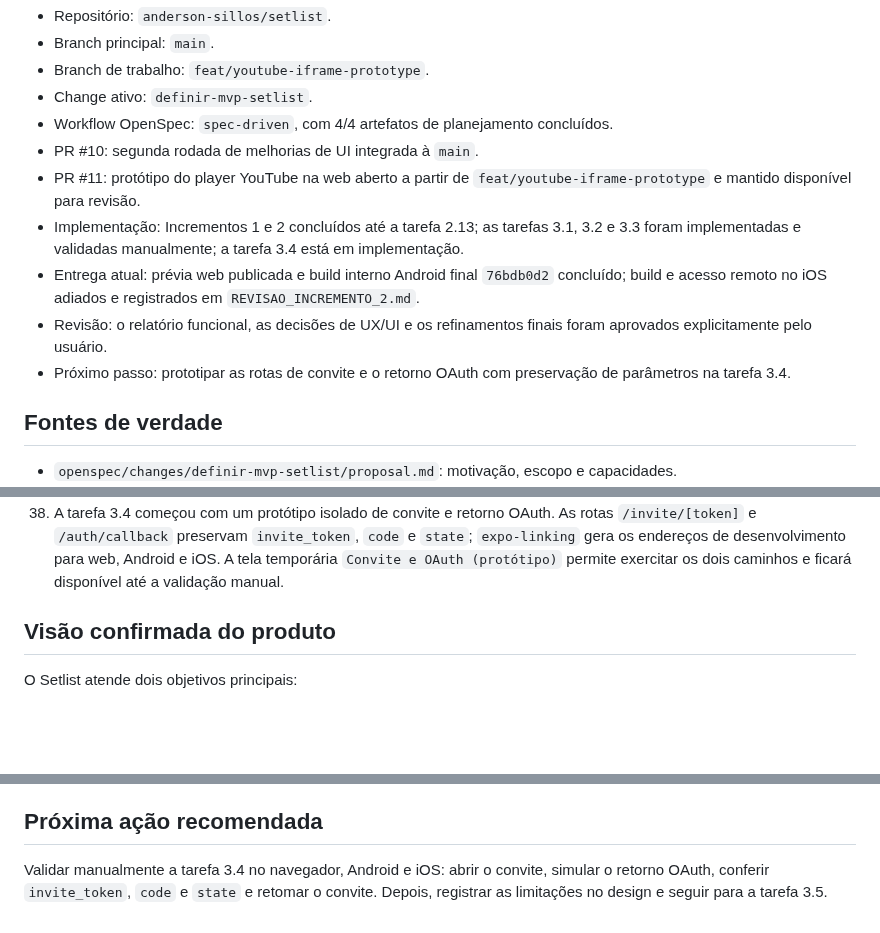
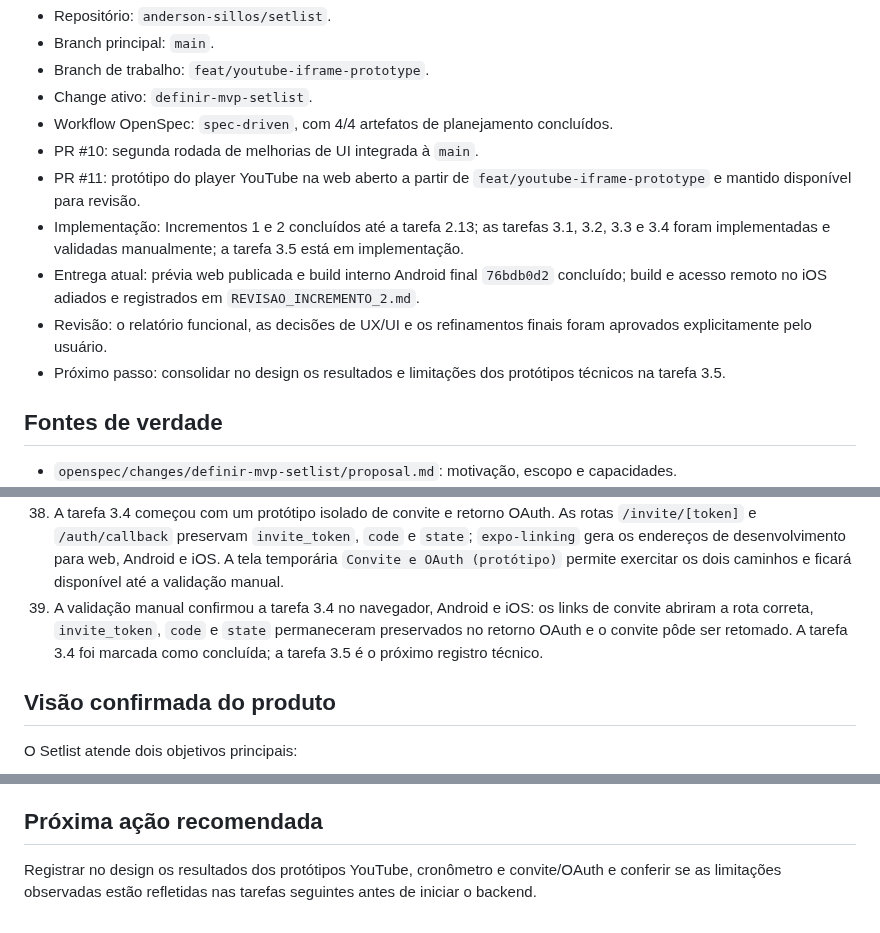
Before and after one commit to anderson-sillos/setlist, a Markdown page: docs/CODEX_HANDOFF.md, 3 parts joined by grey strips. Rendered like a GitHub page; blank space fills up the shorter version.

Commit message:
docs: concluir prototipo de convite e oauth

```diff
--- a/docs/CODEX_HANDOFF.md
+++ b/docs/CODEX_HANDOFF.md
@@ -11,10 +11,10 @@ Este documento preserva o contexto necessário para que uma nova sessão do Code
 - Workflow OpenSpec: `spec-driven`, com 4/4 artefatos de planejamento concluídos.
 - PR #10: segunda rodada de melhorias de UI integrada à `main`.
 - PR #11: protótipo do player YouTube na web aberto a partir de `feat/youtube-iframe-prototype` e mantido disponível para revisão.
-- Implementação: Incrementos 1 e 2 concluídos até a tarefa 2.13; as tarefas 3.1, 3.2 e 3.3 foram implementadas e validadas manualmente; a tarefa 3.4 está em implementação.
+- Implementação: Incrementos 1 e 2 concluídos até a tarefa 2.13; as tarefas 3.1, 3.2, 3.3 e 3.4 foram implementadas e validadas manualmente; a tarefa 3.5 está em implementação.
 - Entrega atual: prévia web publicada e build interno Android final `76bdb0d2` concluído; build e acesso remoto no iOS adiados e registrados em `REVISAO_INCREMENTO_2.md`.
 - Revisão: o relatório funcional, as decisões de UX/UI e os refinamentos finais foram aprovados explicitamente pelo usuário.
-- Próximo passo: prototipar as rotas de convite e o retorno OAuth com preservação de parâmetros na tarefa 3.4.
+- Próximo passo: consolidar no design os resultados e limitações dos protótipos técnicos na tarefa 3.5.
 
 ## Fontes de verdade
 
@@ -70,6 +70,7 @@ openspec validate definir-mvp-setlist --type change --strict
 36. A tarefa 3.3 começou com o cronômetro mantendo uma referência de tempo real e recalculando o progresso quando o aplicativo volta ao estado `active` do React Native. O comportamento de retomada após perda de foco foi coberto no teste do hook.
 37. A validação manual confirmou a tarefa 3.3 em Android e iOS: perda de foco, bloqueio de tela e chamada mantiveram o cronômetro baseado no tempo real; o estado pausado permaneceu estável. A tarefa 3.3 foi marcada como concluída; a tarefa 3.4 é o próximo protótipo técnico.
 38. A tarefa 3.4 começou com um protótipo isolado de convite e retorno OAuth. As rotas `/invite/[token]` e `/auth/callback` preservam `invite_token`, `code` e `state`; `expo-linking` gera os endereços de desenvolvimento para web, Android e iOS. A tela temporária `Convite e OAuth (protótipo)` permite exercitar os dois caminhos e ficará disponível até a validação manual.
+39. A validação manual confirmou a tarefa 3.4 no navegador, Android e iOS: os links de convite abriram a rota correta, `invite_token`, `code` e `state` permaneceram preservados no retorno OAuth e o convite pôde ser retomado. A tarefa 3.4 foi marcada como concluída; a tarefa 3.5 é o próximo registro técnico.
 
 ## Visão confirmada do produto
 
@@ -231,4 +232,4 @@ O incremento 2 deve gerar a primeira versão revisável. Cada incremento funcion
 
 ## Próxima ação recomendada
 
-Validar manualmente a tarefa 3.4 no navegador, Android e iOS: abrir o convite, simular o retorno OAuth, conferir `invite_token`, `code` e `state` e retomar o convite. Depois, registrar as limitações no design e seguir para a tarefa 3.5.
+Registrar no design os resultados dos protótipos YouTube, cronômetro e convite/OAuth e conferir se as limitações observadas estão refletidas nas tarefas seguintes antes de iniciar o backend.
```
Also changed, not shown: 1 other file.
